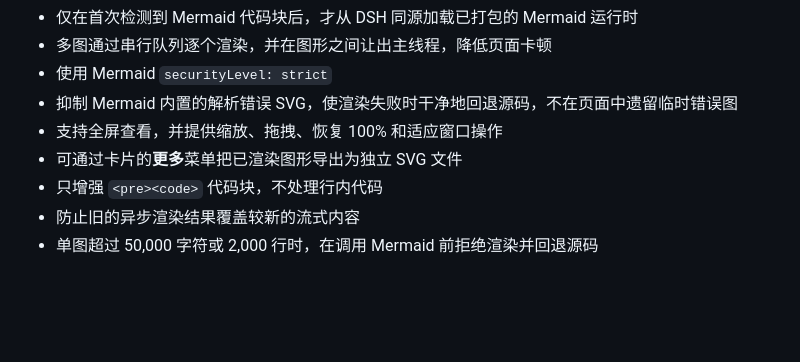
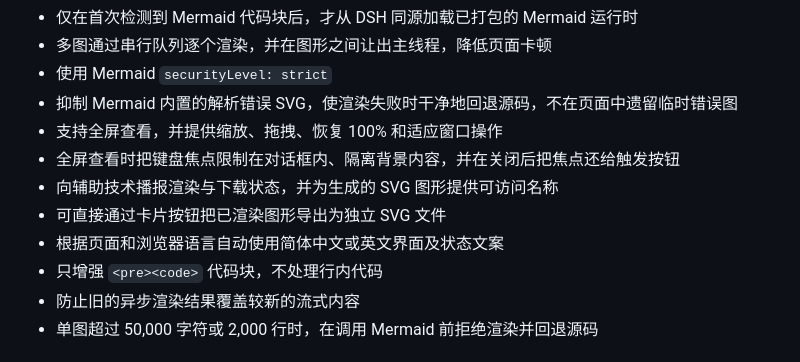
Before and after one commit to MrmoLabs/dsh-mermaid, a Markdown page: README.zh-CN.md, the part around the change. Rendered like a GitHub page; blank space fills up the shorter version.

```diff
--- a/README.zh-CN.md
+++ b/README.zh-CN.md
@@ -16,7 +16,10 @@
 - 使用 Mermaid `securityLevel: strict`
 - 抑制 Mermaid 内置的解析错误 SVG，使渲染失败时干净地回退源码，不在页面中遗留临时错误图
 - 支持全屏查看，并提供缩放、拖拽、恢复 100% 和适应窗口操作
-- 可通过卡片的**更多**菜单把已渲染图形导出为独立 SVG 文件
+- 全屏查看时把键盘焦点限制在对话框内、隔离背景内容，并在关闭后把焦点还给触发按钮
+- 向辅助技术播报渲染与下载状态，并为生成的 SVG 图形提供可访问名称
+- 可直接通过卡片按钮把已渲染图形导出为独立 SVG 文件
+- 根据页面和浏览器语言自动使用简体中文或英文界面及状态文案
 - 只增强 `<pre><code>` 代码块，不处理行内代码
 - 防止旧的异步渲染结果覆盖较新的流式内容
 - 单图超过 50,000 字符或 2,000 行时，在调用 Mermaid 前拒绝渲染并回退源码
```
Also changed, not shown: CHANGELOG.md (+8 -0 lines), README.md (+4 -1 lines).
